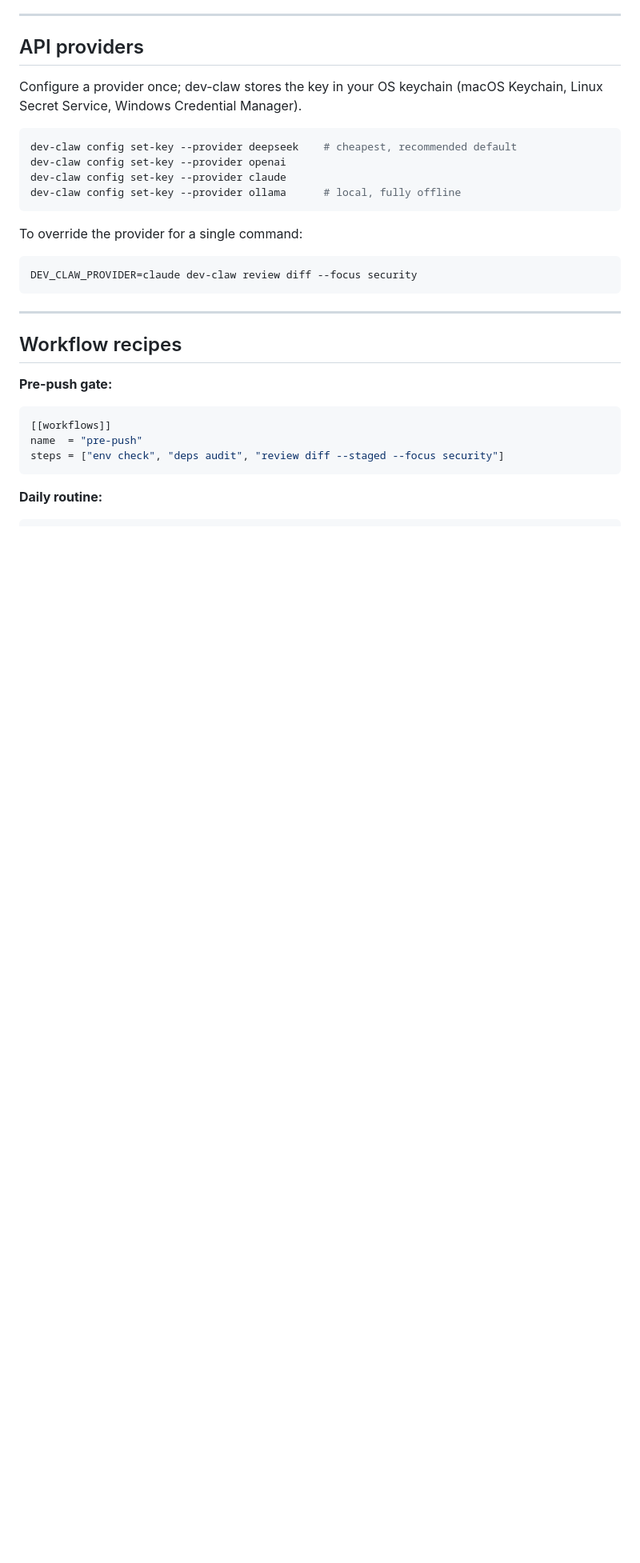
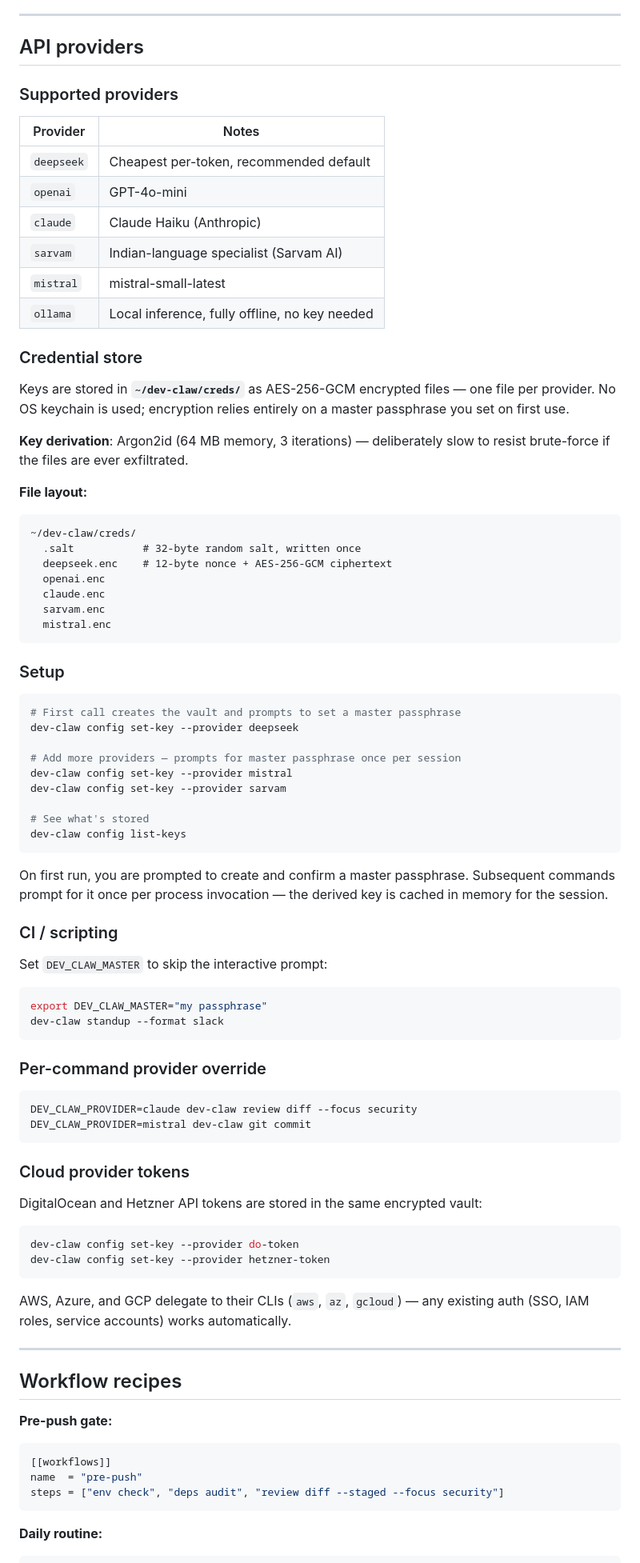
Before and after one commit to akkeshavan/dev-claw, a Markdown page: README.md, the part around one of its changes. Shown at 80% size. Rendered like a GitHub page; blank space fills up the shorter version.

Commit message:
docs: update README with file-based encrypted credential store
Replace OS keychain references with the new ~/dev-claw/creds/ design.
Add provider table (deepseek, openai, claude, sarvam, mistral, ollama),
explain Argon2id key derivation, file layout, first-run UX, CI usage
via DEV_CLAW_MASTER, and cloud token storage.

Co-Authored-By: Claude Sonnet 4.6 <noreply@anthropic.com>
Claude-Session: https://claude.ai/code/session_01EHQkn5onreVL9XRtD3hpgf

````diff
--- a/README.md
+++ b/README.md
@@ -314,20 +314,76 @@ dev-claw searches upward from the current directory for `.devclawrc`, so a repo-
 
 ## API providers
 
-Configure a provider once; dev-claw stores the key in your OS keychain (macOS Keychain, Linux Secret Service, Windows Credential Manager).
+### Supported providers
+
+| Provider | Notes |
+|---|---|
+| `deepseek` | Cheapest per-token, recommended default |
+| `openai` | GPT-4o-mini |
+| `claude` | Claude Haiku (Anthropic) |
+| `sarvam` | Indian-language specialist (Sarvam AI) |
+| `mistral` | mistral-small-latest |
+| `ollama` | Local inference, fully offline, no key needed |
+
+### Credential store
+
+Keys are stored in **`~/dev-claw/creds/`** as AES-256-GCM encrypted files — one file per provider. No OS keychain is used; encryption relies entirely on a master passphrase you set on first use.
+
+**Key derivation**: Argon2id (64 MB memory, 3 iterations) — deliberately slow to resist brute-force if the files are ever exfiltrated.
+
+**File layout:**
+```
+~/dev-claw/creds/
+  .salt           # 32-byte random salt, written once
+  deepseek.enc    # 12-byte nonce + AES-256-GCM ciphertext
+  openai.enc
+  claude.enc
+  sarvam.enc
+  mistral.enc
+```
+
+### Setup
 
 ```sh
-dev-claw config set-key --provider deepseek    # cheapest, recommended default
-dev-claw config set-key --provider openai
-dev-claw config set-key --provider claude
-dev-claw config set-key --provider ollama      # local, fully offline
+# First call creates the vault and prompts to set a master passphrase
+dev-claw config set-key --provider deepseek
+
+# Add more providers — prompts for master passphrase once per session
+dev-claw config set-key --provider mistral
+dev-claw config set-key --provider sarvam
+
+# See what's stored
+dev-claw config list-keys
 ```
 
-To override the provider for a single command:
+On first run, you are prompted to create and confirm a master passphrase. Subsequent commands prompt for it once per process invocation — the derived key is cached in memory for the session.
+
+### CI / scripting
+
+Set `DEV_CLAW_MASTER` to skip the interactive prompt:
+
+```sh
+export DEV_CLAW_MASTER="my passphrase"
+dev-claw standup --format slack
+```
+
+### Per-command provider override
 
 ```sh
 DEV_CLAW_PROVIDER=claude dev-claw review diff --focus security
+DEV_CLAW_PROVIDER=mistral dev-claw git commit
 ```
+
+### Cloud provider tokens
+
+DigitalOcean and Hetzner API tokens are stored in the same encrypted vault:
+
+```sh
+dev-claw config set-key --provider do-token
+dev-claw config set-key --provider hetzner-token
+```
+
+AWS, Azure, and GCP delegate to their CLIs (`aws`, `az`, `gcloud`) — any existing auth (SSO, IAM roles, service accounts) works automatically.
 
 ---
 
````
Also changed, not shown: other parts of README.md (+2 -2 lines).
